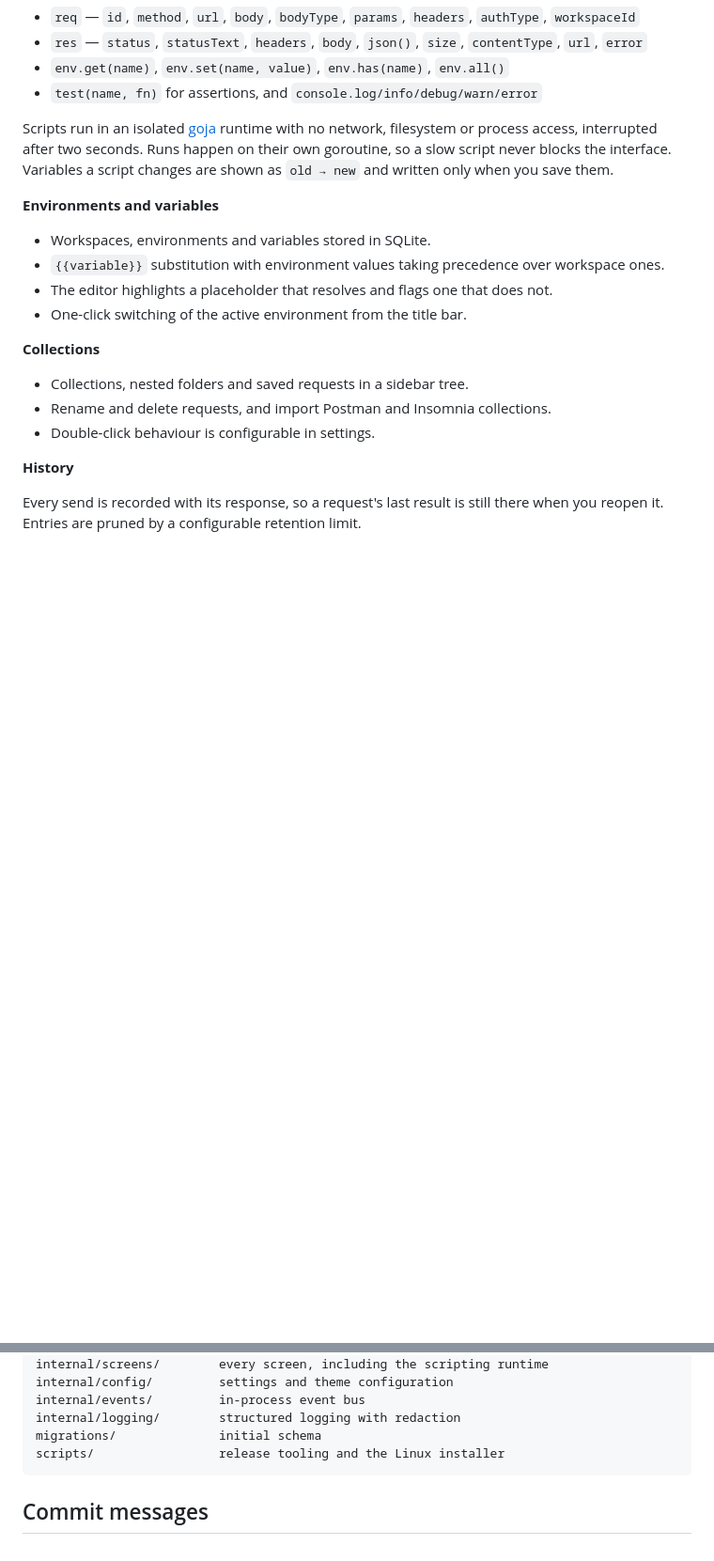
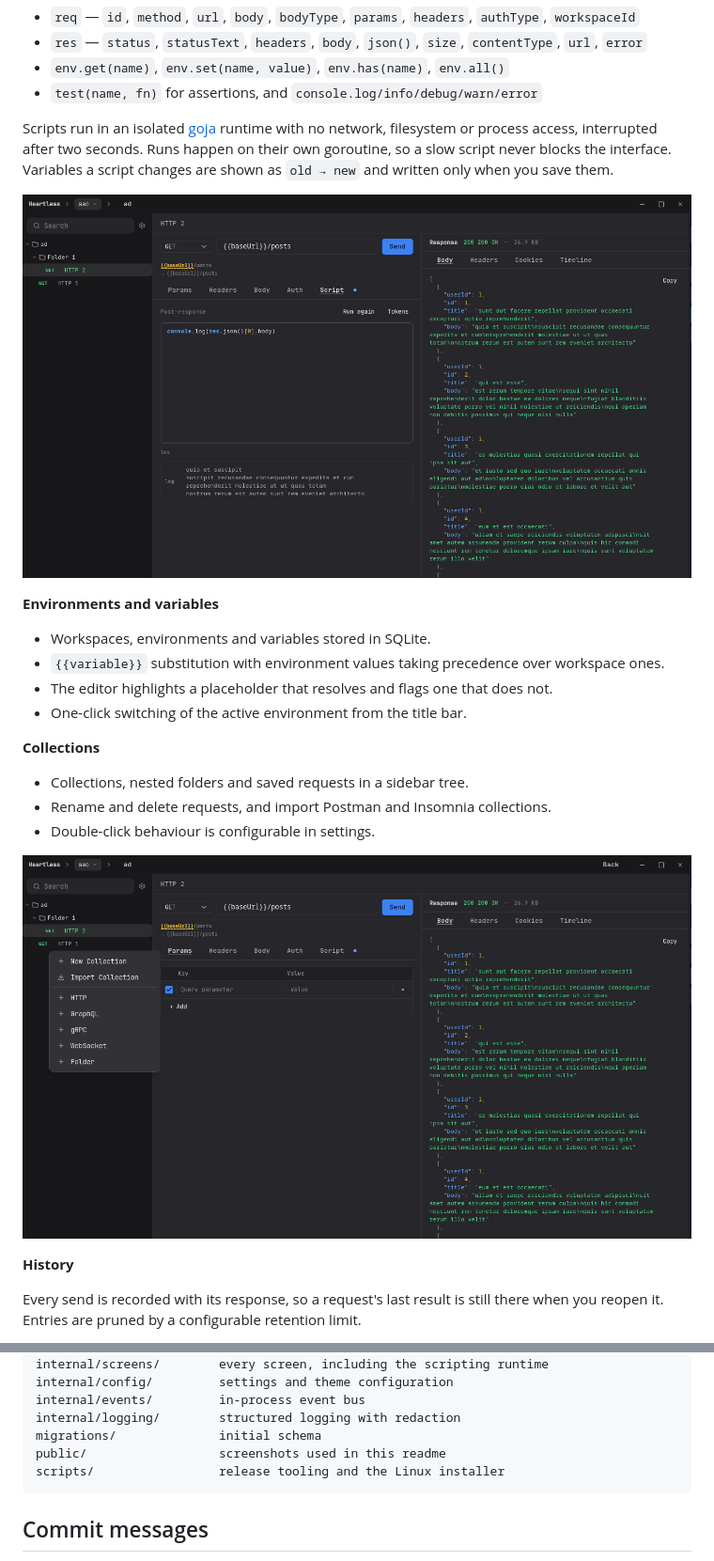
Before and after one commit to heisdezz/heartless, a Markdown page: readme.md, 2 parts joined by grey strips. Shown at 94% size. GitHub-like rendering; pictures changed too: public/importing.png (added), public/scripting.png (added); blank space fills up the shorter version.

Commit message:
docs(readme): add interface screenshots
Show the main window, request editor, scripting output and imported collection tree so new users can see the app before installing it.

````diff
--- a/readme.md
+++ b/readme.md
@@ -56,6 +60,8 @@ happen on their own goroutine, so a slow script never blocks the interface.
 Variables a script changes are shown as `old → new` and written only when you
 save them.
 
+![Post-response script tab with console output beside the response](public/scripting.png)
+
 **Environments and variables**
 
 - Workspaces, environments and variables stored in SQLite.
@@ -69,6 +75,8 @@ save them.
 - Collections, nested folders and saved requests in a sidebar tree.
 - Rename and delete requests, and import Postman and Insomnia collections.
 - Double-click behaviour is configurable in settings.
+
+![Nested collection tree after importing a Postman collection](public/importing.png)
 
 **History**
 
@@ -172,6 +180,7 @@ internal/config/         settings and theme configuration
 internal/events/         in-process event bus
 internal/logging/        structured logging with redaction
 migrations/              initial schema
+public/                  screenshots used in this readme
 scripts/                 release tooling and the Linux installer
 ```
 
````
Also changed, not shown: other parts of readme.md (+4 -0 lines), public/request.png (added), public/screenshot.png (added).
